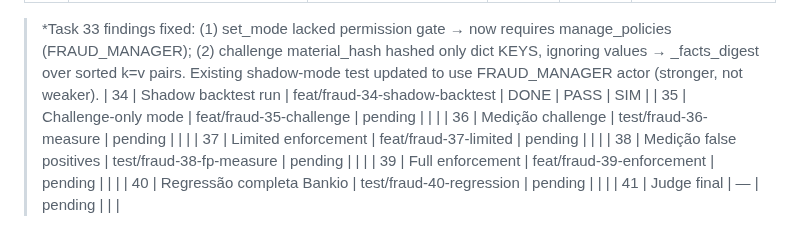
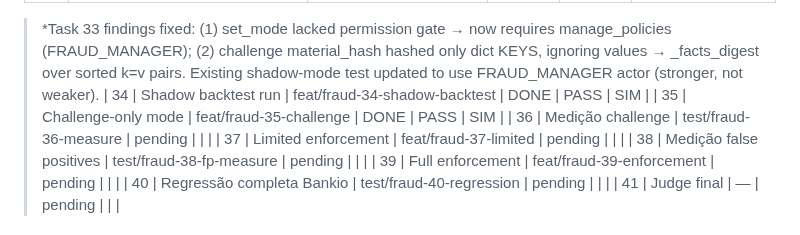
Before and after one commit to gugaucb/bankio, a Markdown page: MEMORY_FRAUD.md, the part around the change. Rendered like a GitHub page.

Commit message:
docs(fraud): task 35 done — challenge-only gate (PASS); tags engine-v1, shadow-v1, challenge-v1

```diff
--- a/MEMORY_FRAUD.md
+++ b/MEMORY_FRAUD.md
@@ -46,7 +46,7 @@ Protocolo: DISCOVER → CRITÉRIOS → BRANCH `feat/fraud-XX-*` → IMPLEMENT
 > KEYS, ignoring values → _facts_digest over sorted k=v pairs. Existing shadow-mode
 > test updated to use FRAUD_MANAGER actor (stronger, not weaker).
 | 34 | Shadow backtest run | feat/fraud-34-shadow-backtest | DONE | PASS | SIM |
-| 35 | Challenge-only mode | feat/fraud-35-challenge | pending | | |
+| 35 | Challenge-only mode | feat/fraud-35-challenge | DONE | PASS | SIM |
 | 36 | Medição challenge | test/fraud-36-measure | pending | | |
 | 37 | Limited enforcement | feat/fraud-37-limited | pending | | |
 | 38 | Medição false positives | test/fraud-38-fp-measure | pending | | |
```
